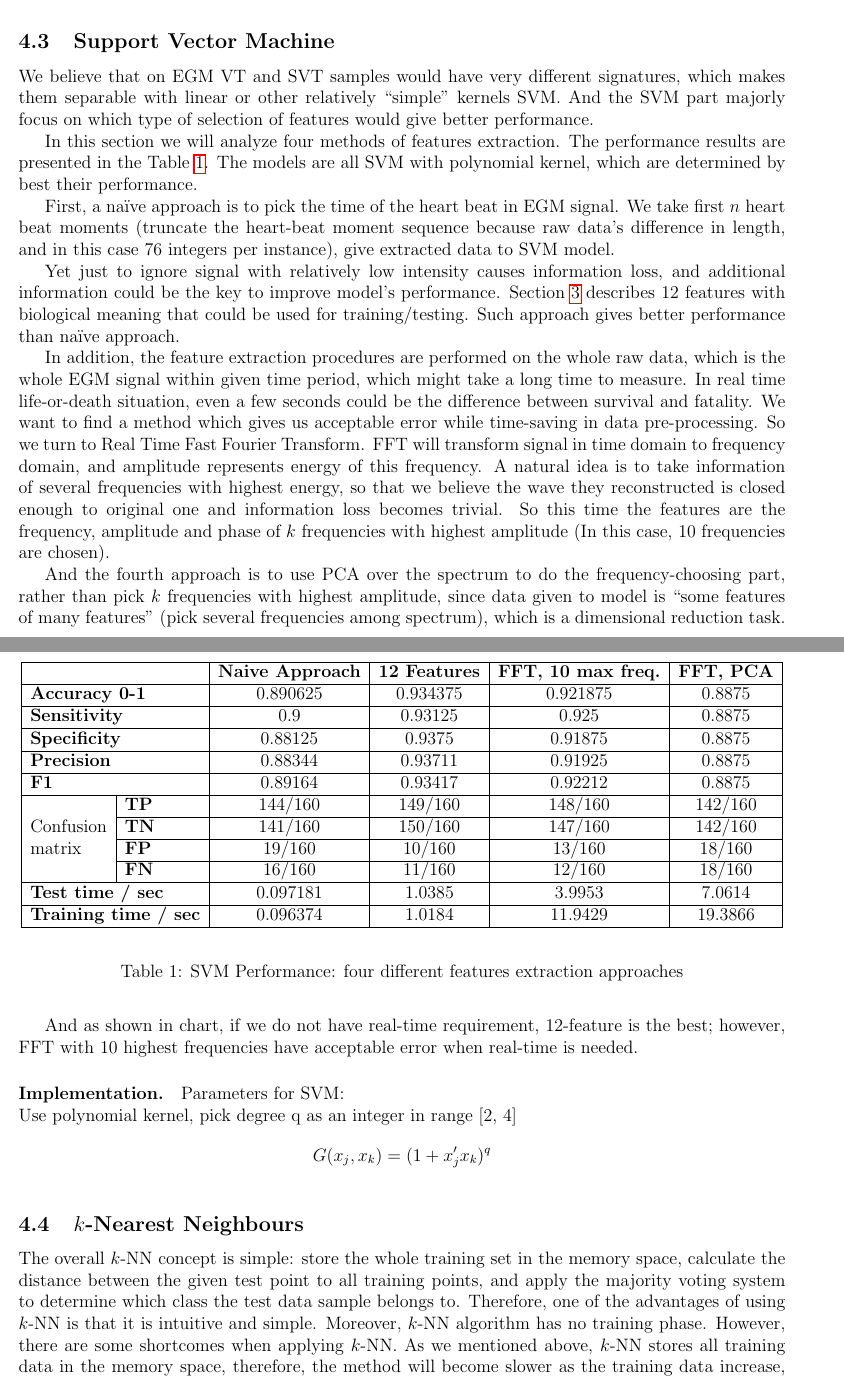
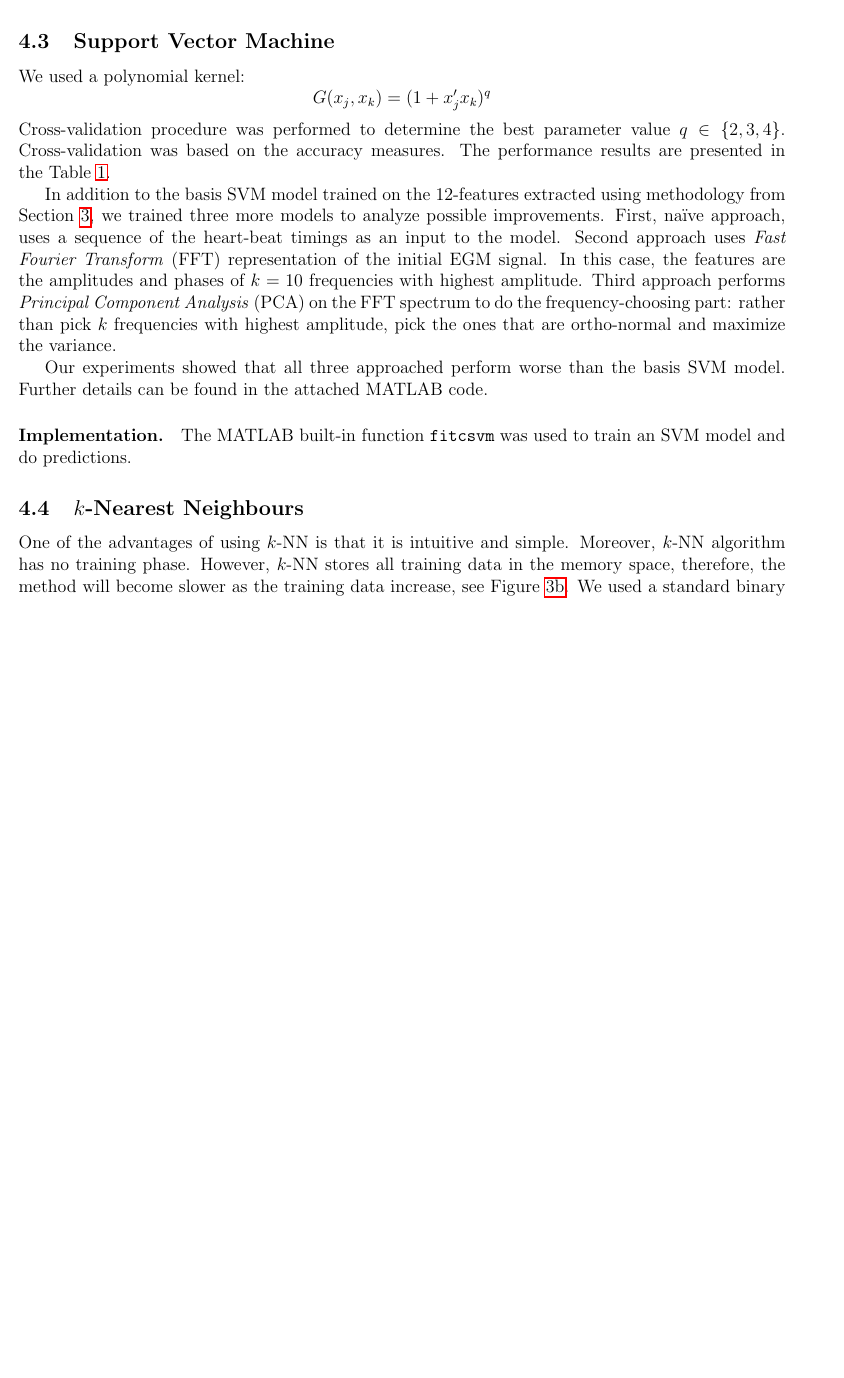
Before and after one commit to nellro/CIS520_project, a LaTeX document (project_report/main.tex, which reads project_report/chapters/knn.tex, project_report/chapters/svm.tex, project_report/chapters/tree.tex): two parts of pages 5 and 6 of 9 before the commit and part of page 5 of 7 after it, the two joined at a grey line, cut so that both start at the same text, the shorter picture padded with empty space. Compiled offline with pdfLaTeX.

Commit message:
chapters

```diff
--- a/project_report/chapters/knn.tex
+++ b/project_report/chapters/knn.tex
@@ -4,16 +4,17 @@
 %non-parametric method and a type of instance-based learning, or lazy
 %learning .\\
 
-The overall \knn{} concept is simple: store the whole training set in
-the memory space, calculate the distance between the given test point
-to all training points, and apply the majority voting system to
-determine which class the test data sample belongs to.
-Therefore, one of the advantages of using \knn{} is that it is
+%The overall \knn{} concept is simple: store the whole training set
+%in
+%the memory space, calculate the distance between the given test
+%point
+%to all training points, and apply the majority voting system to
+%determine which class the test data sample belongs to.
+One of the advantages of using \knn{} is that it is
 intuitive and simple. Moreover, \knn{} algorithm has no training
 phase.
-%Third, it can easily be applied to multiclass classification
-%problem, we only need to modify the the voting system step.
-However, there are some shortcomes when applying \knn{}. As we
-mentioned above, \knn{} stores all training data in the memory space,
+However, \knn{} stores all training data in the memory space,
 therefore, the method will become slower as the training data
 increase, see Figure~\ref{fig:knncomp}.
+We used
+a standard binary 0-1 loss to determine the overall
@@ -39,0 +31 @@ accuracy and confusion matrix of the model, see Table~\ref{tbl:res}.
+distance with parameter $p=3$. More details can be found in the
--- a/project_report/chapters/svm.tex
+++ b/project_report/chapters/svm.tex
@@ -1,10 +1,39 @@
 \subsection{Support Vector Machine}
 \label{sec:svm}
 
-We believe that on EGM VT and SVT samples would have very different
-signatures, which makes them separable with linear or other
-relatively “simple” kernels SVM. And the SVM part majorly focus on
-which type of selection of features would give better performance.
+We used a polynomial kernel:
+\begin{equation*}
+G(x_{j},x_{k}) = (1+x_{j}’ x_{k})^{q}
+\end{equation*}
+Cross-validation procedure was performed to determine the best
+parameter value $q\in\{2,3,4\}$. Cross-validation was based
+on the accuracy measures. The performance results are presented in
+the Table~\ref{tbl:res}.
+
+In addition to the basis SVM model trained on the $12$-features
+extracted using methodology from Section~\ref{sec:data}, we trained
+three more models to analyze possible improvements. First, na\"ive
+approach, uses a sequence of the heart-beat timings as an input to
+the model.
+Second approach uses \textit{Fast Fourier Transform} (FFT)
+representation of the initial EGM signal. In this case, the
+features are the amplitudes and phases of $k=10$ frequencies with
+highest amplitude.
+Third approach performs \textit{Principal Component Analysis} (PCA)
+on the FFT spectrum to do the frequency-choosing part: rather than
+pick $k$ frequencies with
+highest amplitude, pick the ones that are ortho-normal and maximize
+the variance.
+
+Our experiments showed that all three approached perform worse than
+the basis SVM model. Further details can be found in the attached
+MATLAB code.
+
+
+%We believe that on EGM VT and SVT samples would have very different
+%signatures, which makes them separable with linear or other
+%relatively “simple” kernels SVM. And the SVM part majorly focus on
+%which type of selection of features would give better performance.
 %The raw data is sequences of EGM signal, which are: \\
 %1.	Long and large (average about 20000 integers per instance). \\
 %2.	For real data set, instances are of different length (because
@@ -12,96 +41,98 @@ which type of selection of features would give better performance.
 %vary from 400 to 40000 (integers) per instance. \\
 %It’s obvious that raw data’s pre-processing would be necessary.
 
-In this section we will analyze four methods of features extraction.
-The performance results are presented in the Table~\ref{tbl:svm}. The
-models are all SVM with polynomial kernel, which are determined by
-best their performance.
+%In this section we will analyze four methods of features extraction.
+%The
+%models are all SVM with polynomial kernel, which are determined by
+%best their performance.
 
-First, a na\"ive approach is to pick the time of the heart beat in
-EGM signal. We take first $n$
-heart beat moments (truncate the heart-beat moment sequence because
-raw data’s difference in length, and in this case 76 integers per
-instance), give extracted data to SVM model.
+%First, a na\"ive approach is to pick the time of the heart beat in
+%EGM signal. We take first $n$
+%heart beat moments (truncate the heart-beat moment sequence because
+%raw data’s difference in length, and in this case 76 integers per
+%instance), give extracted data to SVM model.
 
-Yet just to ignore signal with relatively low intensity causes
-information loss, and additional information could be the key to
-improve model's performance. Section~\ref{sec:data} describes 12
-features with biological meaning that could be used for
-training/testing. Such approach gives better performance than na\"ive
-approach.
+%Yet just to ignore signal with relatively low intensity causes
+%information loss, and additional information could be the key to
+%improve model's performance. Section~\ref{sec:data} describes 12
+%features with biological meaning that could be used for
+%training/testing. Such approach gives better performance than
+%na\"ive
+%approach.
 
-In addition, the feature extraction procedures are performed on the
-whole raw data, which is the whole EGM signal within given time
-period, which might take a long time to measure. In real time
-life-or-death situation, even a few seconds could be the difference
-between survival and fatality. We want to find a method which gives
-us acceptable error while time-saving in data pre-processing. So we
-turn to Real Time Fast Fourier Transform. FFT will transform signal
-in time domain to frequency domain, and amplitude represents energy
-of this frequency. A natural idea is to take information of several
-frequencies with highest energy, so that we believe the wave they
-reconstructed is closed enough to original one and information loss
-becomes trivial. So this time the features are the frequency,
-amplitude and phase of $k$ frequencies with highest amplitude (In
-this case, 10 frequencies are chosen).
+%In addition, the feature extraction procedures are performed on the
+%whole raw data, which is the whole EGM signal within given time
+%period, which might take a long time to measure. In real time
+%life-or-death situation, even a few seconds could be the difference
+%between survival and fatality. We want to find a method which gives
+%us acceptable error while time-saving in data pre-processing. So we
+%turn to Real Time Fast Fourier Transform. FFT will transform signal
+%in time domain to frequency domain, and amplitude represents energy
+%of this frequency. A natural idea is to take information of several
+%frequencies with highest energy, so that we believe the wave they
+%reconstructed is closed enough to original one and information loss
+%becomes trivial. So this time the features are the frequency,
+%amplitude and phase of $k$ frequencies with highest amplitude (In
+%this case, 10 frequencies are chosen).
 
-And the fourth approach is to use PCA over the spectrum to do the
-frequency-choosing part, rather than pick $k$ frequencies with
-highest amplitude, since data given to model is ``some features of
-many features'' (pick several frequencies among spectrum), which is a
-dimensional reduction task.
+%And the fourth approach is to use PCA over the spectrum to do the
+%frequency-choosing part, rather than pick $k$ frequencies with
+%highest amplitude, since data given to model is ``some features of
+%many features'' (pick several frequencies among spectrum), which is
+%a
+%dimensional reduction task.
 
-And as shown in chart, if we do not have real-time requirement,
-12-feature is the best; however, FFT with 10 highest frequencies have
-acceptable error when real-time is needed.
+%And as shown in chart, if we training time and RAM are enough, FFT
+%with PCA would have a best performance, and also meet the real-time
+%requirement; however, 12-features approach is also acceptable and
+%greatly reduced calculation amount needed.
+
 
 \paragraph{Implementation.}
-Parameters for SVM: \\
-Use polynomial kernel, pick degree q as an integer in range [2, 4]
-\begin{equation*}
-G(x_{j},x_{k}) = (1+x_{j}’ x_{k})^{q}
-\end{equation*}
+The MATLAB built-in function $\mathtt{fitcsvm}$ was used to train an
+SVM model and do predictions.
 
 
 
-\begin{table}[]
-	\begin{center}
-	\begin{tabular}{|l|l|c|c|c|c|}
-		\hline
-		\multicolumn{2}{|l|}{}
-		                            &
-		\multicolumn{1}{l|}{\textbf{Naive Approach }} &
-		\multicolumn{1}{l|}{\textbf{12 Features}} &
-		\multicolumn{1}{l|}{\textbf{FFT, 10 max freq.}} &
-		\multicolumn{1}{l|}{\textbf{FFT, PCA}} \\ \hline
-		\multicolumn{2}{|l|}{\textbf{Accuracy 0-1}}  &
-		0.890625  &  0.934375  &  0.921875  &  0.8875 \\ \hline
-		\multicolumn{2}{|l|}{\textbf{Sensitivity}} &
-		 0.9  &  0.93125  & 0.925  &  0.8875          \\ \hline
-		\multicolumn{2}{|l|}{\textbf{Specificity}} &
-		0.88125  & 0.9375  & 0.91875 &  0.8875 \\ \hline
-		\multicolumn{2}{|l|}{\textbf{Precision}} &
-		0.88344 &   0.93711  & 0.91925	&  0.8875 \\ \hline
-		\multicolumn{2}{|l|}{\textbf{F1}}   &
-		0.89164   &   0.93417    &  0.92212	&  0.8875 \\ \hline
-		\multirow{4}{*}{\begin{tabular}[c]{@{}l@{}}Confusion\\
-		matrix\end{tabular}} & \textbf{TP} 	&
-		144/160  &   149/160  &  148/160  &  142/160    \\ \cline{2-6}
-		& \textbf{TN} &
-		141/160  &  150/160  &  147/160  &   142/160 \\
-		\cline{2-6}
-		& \textbf{FP} & 19/160	&   10/160  &  13/160  &   18/160 \\
-		\cline{2-6}
-		& \textbf{FN} & 16/160  &  11/160   &   12/160   & 18/160  \\
-		\hline
-		\multicolumn{2}{|l|}{\textbf{Test time / sec}}   &
-			0.097181  &  1.0385  &  3.9953  &  7.0614    \\
-		\hline
-		\multicolumn{2}{|l|}{\textbf{Training time / sec}}  &
-		0.096374  &  1.0184  &  11.9429  &  19.3866    \\ \hline
-	\end{tabular}
-\end{center}
-\caption{SVM Performance: four different features extraction
-approaches}
-\label{tbl:svm}
-\end{table}
+%\begin{table}[]
+%	\begin{center}
+%	\begin{tabular}{|l|l|c|c|c|c|}
+%		\hline
+%		\multicolumn{2}{|l|}{}
+%		                            &
+%		\multicolumn{1}{l|}{\textbf{Naive Approach }} &
+%		\multicolumn{1}{l|}{\textbf{12 Features}} &
+%		\multicolumn{1}{l|}{\textbf{FFT, 10 max freq.}} &
+%		\multicolumn{1}{l|}{\textbf{FFT, PCA， 20 feat.}} \\ \hline
+%		\multicolumn{2}{|l|}{\textbf{Accuracy 0-1}}  &
+%		0.890625  &  0.934375  &  0.921875  &  0.8875 \\ \hline
+%		\multicolumn{2}{|l|}{\textbf{Sensitivity}} &
+%		 0.9  &  0.93125  & 0.925  &  0.8875          \\ \hline
+%		\multicolumn{2}{|l|}{\textbf{Specificity}} &
+%		0.88125  & 0.9375  & 0.91875 &  0.8875 \\ \hline
+%		\multicolumn{2}{|l|}{\textbf{Precision}} &
+%		0.88344 &   0.93711  & 0.91925	&  0.8875 \\ \hline
+%		\multicolumn{2}{|l|}{\textbf{F1}}   &
+%		0.89164   &   0.93417    &  0.92212	&  0.8875 \\ \hline
+%		\multirow{4}{*}{\begin{tabular}[c]{@{}l@{}}Confusion\\
+%		matrix\end{tabular}} & \textbf{TP} 	&
+%		144/160  &   149/160  &  148/160  &  142/160    \\
+%\cline{2-6}
+%		& \textbf{TN} &
+%		141/160  &  150/160  &  147/160  &   142/160 \\
+%		\cline{2-6}
+%		& \textbf{FP} & 19/160	&   10/160  &  13/160  &   9/160 \\
+%		\cline{2-6}
+%		& \textbf{FN} & 16/160  &  11/160   &   12/160   & 9/160  \\
+%		\hline
+%		\multicolumn{2}{|l|}{\textbf{Test time / ms}}   &
+%			3.8  &  0.28  &  2.21  &  1.58    \\ \hline
+%		\multicolumn{2}{|l|}{\textbf{Train time / sec}}   &
+%			1.86  &  0.092  &  3.88  &  7.49    \\ \hline
+%	\end{tabular}
+%\end{center}
+%\caption{SVM Performance: four different features extraction
+%approaches \\ (FFT and PCA time used are included in training/test
+%time)}
+%\label{tbl:svm}
+%\end{table}
--- a/project_report/chapters/tree.tex
+++ b/project_report/chapters/tree.tex
@@ -74 +79,0 @@ To get the relationship between OOB error and the number of trees:
-\texttt{OOBPredictorImportance} $\to$ \texttt{On}.
```
Also changed, not shown: project_report/chapters/dnn.tex (+3 -3 lines), project_report/chapters/methods.tex (+5 -5 lines), project_report/chapters/res.tex (+24 -25 lines), project_report/chapters/knn.tex (46 more changed lines), project_report/chapters/tree.tex (156 more changed lines).
